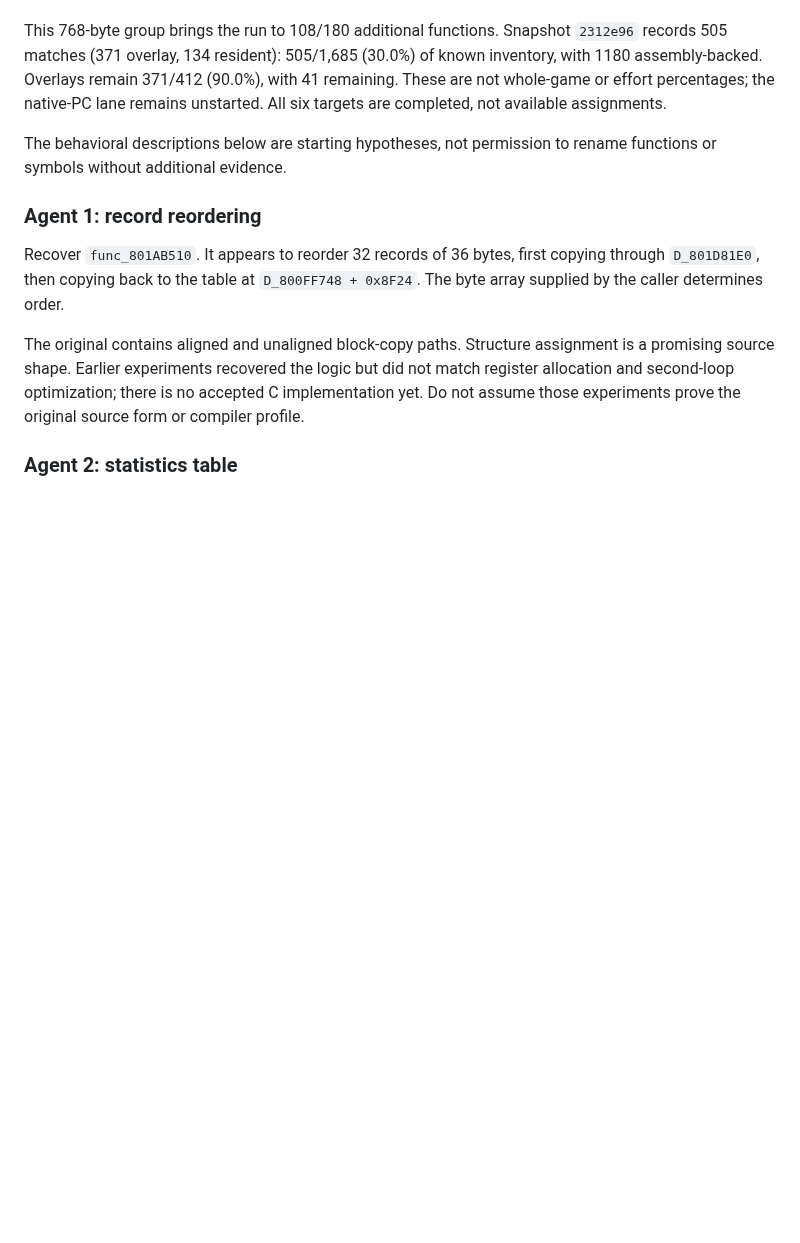
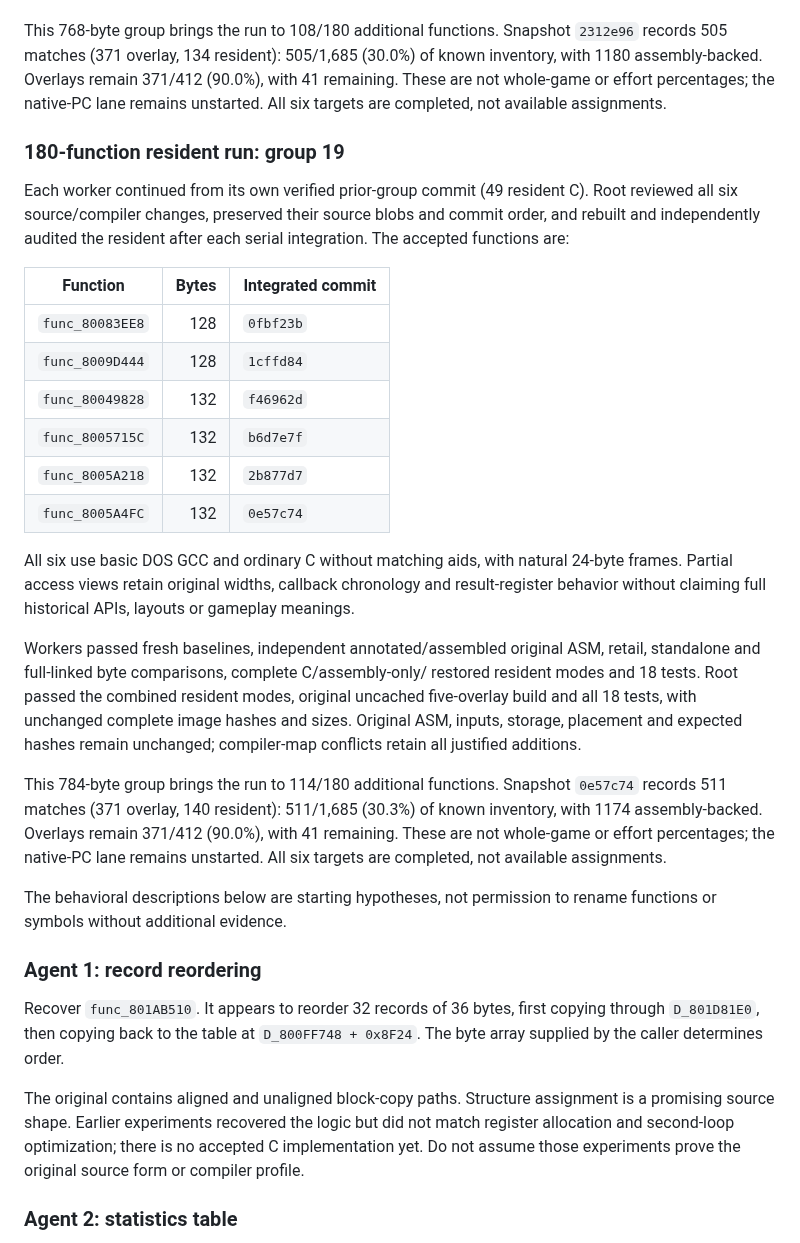
Before and after one commit to coffeeconleche/winning-eleven-3-final-ver-decomp, a Markdown page: docs/PARALLEL_DECOMP.md, the part around the change. Drawn GitHub-style; blank space fills up the shorter version.

```diff
--- a/docs/PARALLEL_DECOMP.md
+++ b/docs/PARALLEL_DECOMP.md
@@ -2501,6 +2501,41 @@ Overlays remain 371/412 (90.0%), with 41 remaining. These are not whole-game or
 effort percentages; the native-PC lane remains unstarted. All six targets are
 completed, not available assignments.
 
+### 180-function resident run: group 19
+
+Each worker continued from its own verified prior-group commit (49 resident C).
+Root reviewed all six source/compiler changes, preserved their source blobs and
+commit order, and rebuilt and independently audited the resident after each
+serial integration. The accepted functions are:
+
+| Function | Bytes | Integrated commit |
+|---|---:|---|
+| `func_80083EE8` | 128 | `0fbf23b` |
+| `func_8009D444` | 128 | `1cffd84` |
+| `func_80049828` | 132 | `f46962d` |
+| `func_8005715C` | 132 | `b6d7e7f` |
+| `func_8005A218` | 132 | `2b877d7` |
+| `func_8005A4FC` | 132 | `0e57c74` |
+
+All six use basic DOS GCC and ordinary C without matching aids, with natural 24-byte
+frames. Partial access views retain original widths, callback chronology and
+result-register behavior without claiming full historical APIs, layouts or gameplay
+meanings.
+
+Workers passed fresh baselines, independent annotated/assembled original ASM,
+retail, standalone and full-linked byte comparisons, complete C/assembly-only/
+restored resident modes and 18 tests. Root passed the combined resident modes,
+original uncached five-overlay build and all 18 tests, with unchanged complete
+image hashes and sizes. Original ASM, inputs, storage, placement and expected
+hashes remain unchanged; compiler-map conflicts retain all justified additions.
+
+This 784-byte group brings the run to 114/180 additional functions.
+Snapshot `0e57c74` records 511 matches (371 overlay, 140 resident):
+511/1,685 (30.3%) of known inventory, with 1174 assembly-backed.
+Overlays remain 371/412 (90.0%), with 41 remaining. These are not whole-game or
+effort percentages; the native-PC lane remains unstarted. All six targets are
+completed, not available assignments.
+
 The behavioral descriptions below are starting hypotheses, not permission to
 rename functions or symbols without additional evidence.
 
```
Also changed, not shown: README.md (+2 -2 lines), docs/COMPILER_PROFILES.md (+7 -0 lines), docs/images/decompilation-progress.png.
